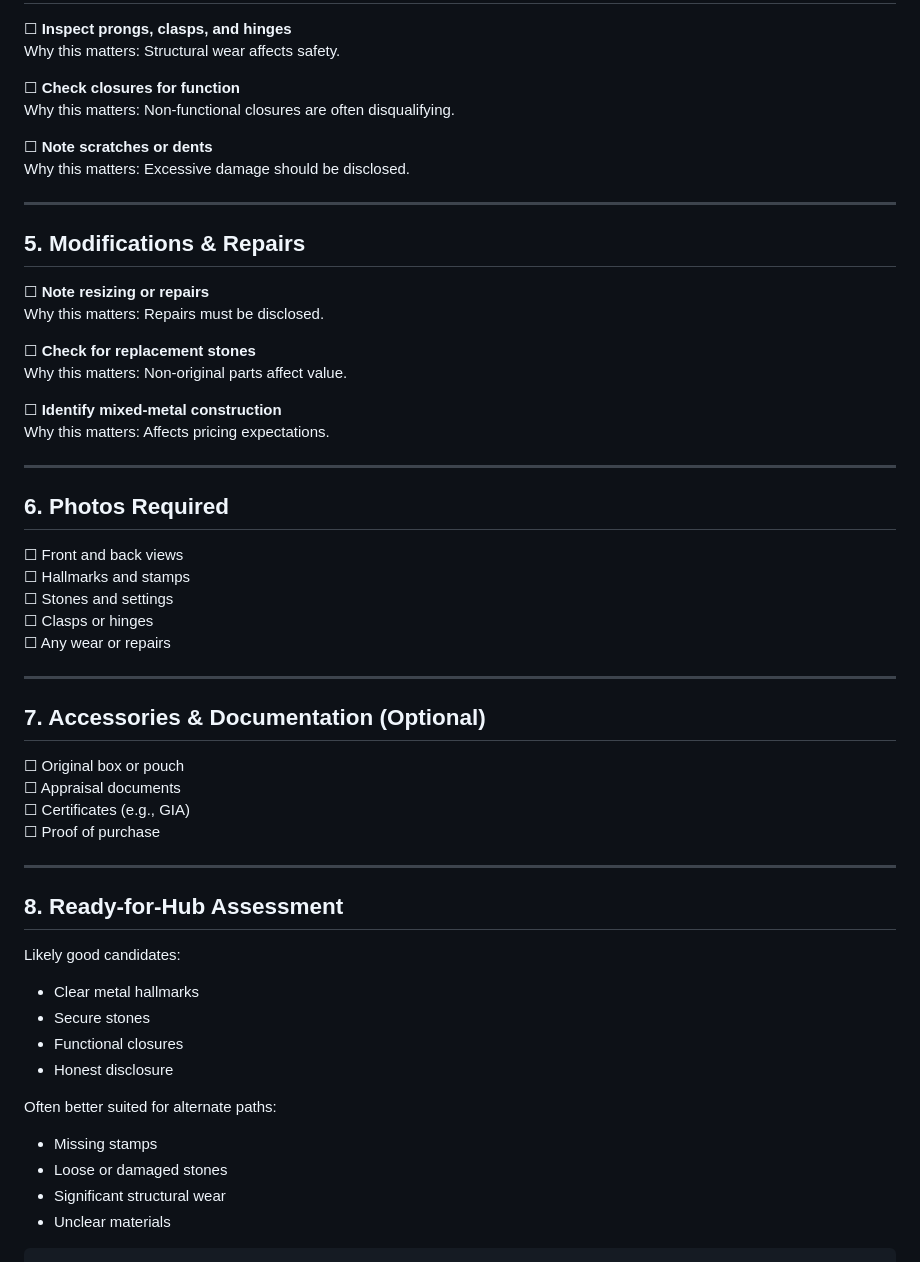
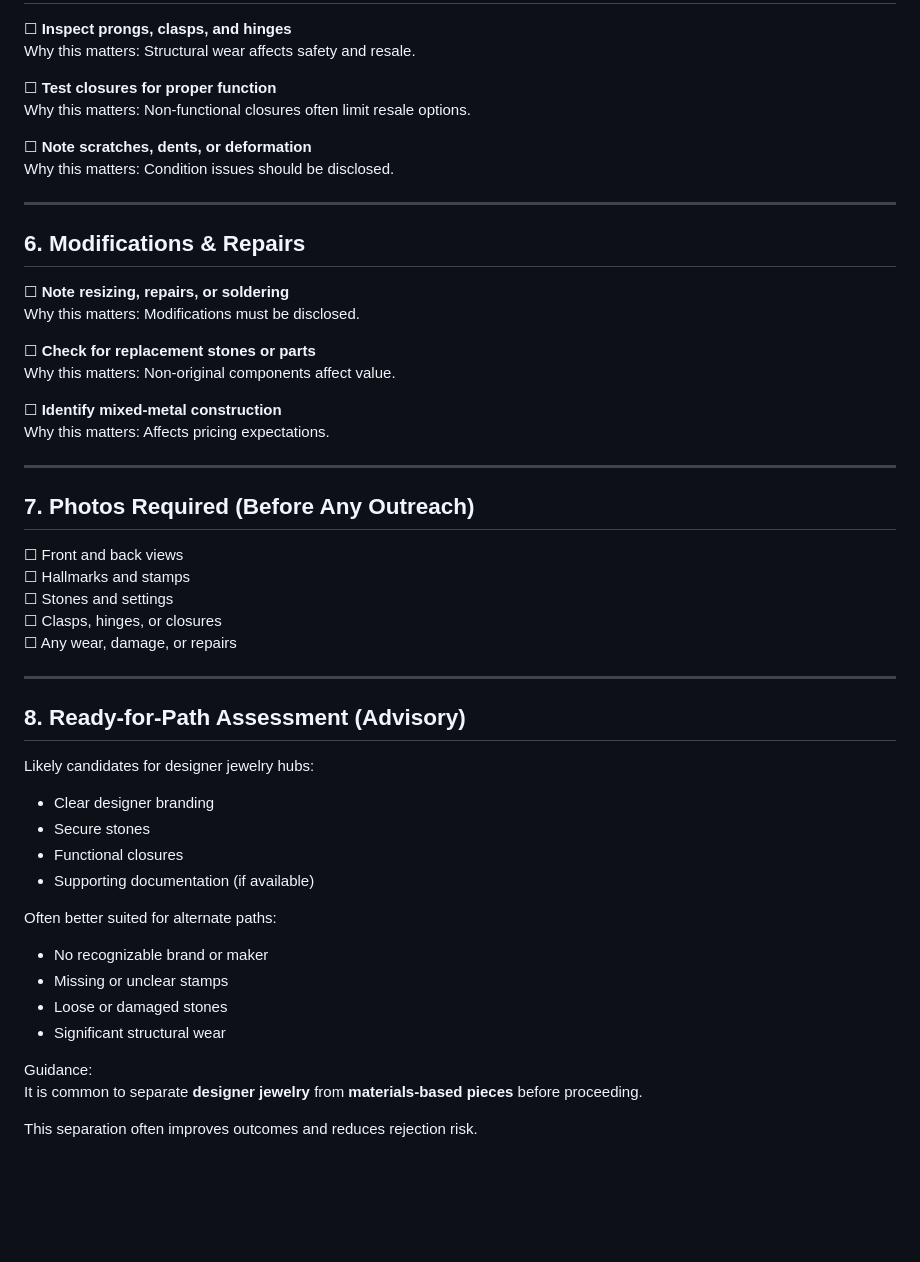
Before and after one commit to BruceEastman/LegacyTreasureChest, a Markdown page: LegacyTreasureChest/Luxury_Readiness_Checklists_v1.md, the part around one of its changes. Drawn GitHub-style; blank space fills up the shorter version.

````diff
--- a/LegacyTreasureChest/Luxury_Readiness_Checklists_v1.md
+++ b/LegacyTreasureChest/Luxury_Readiness_Checklists_v1.md
@@ -542,58 +577,53 @@ Why this matters: Improves buyer confidence.
 
 ☐ **Inspect prongs, clasps, and hinges**
-Why this matters: Structural wear affects safety.
+Why this matters: Structural wear affects safety and resale.
 
-☐ **Check closures for function**
-Why this matters: Non-functional closures are often disqualifying.
+☐ **Test closures for proper function**
+Why this matters: Non-functional closures often limit resale options.
 
-☐ **Note scratches or dents**
-Why this matters: Excessive damage should be disclosed.
+☐ **Note scratches, dents, or deformation**
+Why this matters: Condition issues should be disclosed.
 
 ---
 
-## 5. Modifications & Repairs
+## 6. Modifications & Repairs
 
-☐ **Note resizing or repairs**
-Why this matters: Repairs must be disclosed.
+☐ **Note resizing, repairs, or soldering**
+Why this matters: Modifications must be disclosed.
 
-☐ **Check for replacement stones**
-Why this matters: Non-original parts affect value.
+☐ **Check for replacement stones or parts**
+Why this matters: Non-original components affect value.
 
 ☐ **Identify mixed-metal construction**
 Why this matters: Affects pricing expectations.
 
 ---
 
-## 6. Photos Required
+## 7. Photos Required (Before Any Outreach)
 
 ☐ Front and back views
 ☐ Hallmarks and stamps
 ☐ Stones and settings
-☐ Clasps or hinges
-☐ Any wear or repairs
+☐ Clasps, hinges, or closures
+☐ Any wear, damage, or repairs
 
 ---
 
-## 7. Accessories & Documentation (Optional)
+## 8. Ready-for-Path Assessment (Advisory)
 
-☐ Original box or pouch
-☐ Appraisal documents
-☐ Certificates (e.g., GIA)
-☐ Proof of purchase
-
----
-
-## 8. Ready-for-Hub Assessment
-
-Likely good candidates:
-- Clear metal hallmarks
+Likely candidates for designer jewelry hubs:
+- Clear designer branding
 - Secure stones
 - Functional closures
-- Honest disclosure
+- Supporting documentation (if available)
 
 Often better suited for alternate paths:
-- Missing stamps
+- No recognizable brand or maker
+- Missing or unclear stamps
 - Loose or damaged stones
 - Significant structural wear
-- Unclear materials
-```
+
+Guidance:
+It is common to separate **designer jewelry** from **materials-based pieces** before proceeding.
+
+This separation often improves outcomes and reduces rejection risk.
````
Also changed, not shown: other parts of LegacyTreasureChest/Luxury_Readiness_Checklists_v1.md (+55 -20 lines).
